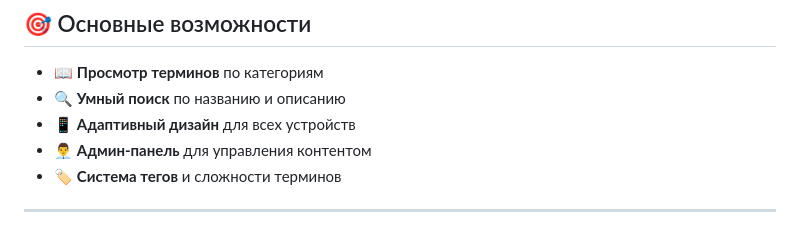
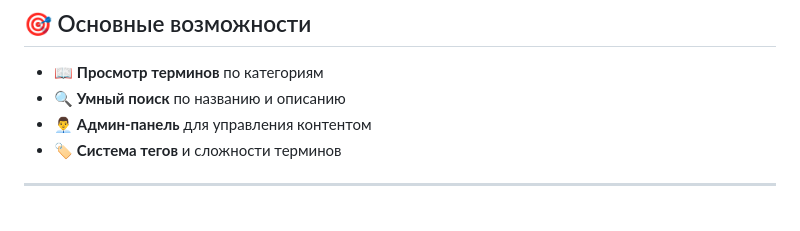
Before and after one commit to mariia-an/MAI-glossary-project, a Markdown page: README.md, the part around the change. GitHub-like rendering.

```diff
--- a/README.md
+++ b/README.md
@@ -133,7 +133,6 @@ user = User.objects.create_user('test_user', password='testpass123')
 
 - 📖 **Просмотр терминов** по категориям
 - 🔍 **Умный поиск** по названию и описанию
-- 📱 **Адаптивный дизайн** для всех устройств
 - 👨‍💼 **Админ-панель** для управления контентом
 - 🏷️ **Система тегов** и сложности терминов
 
```
